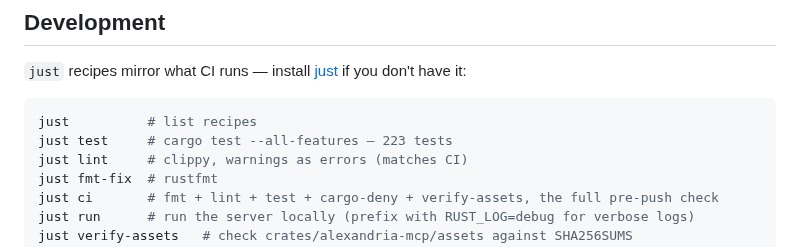
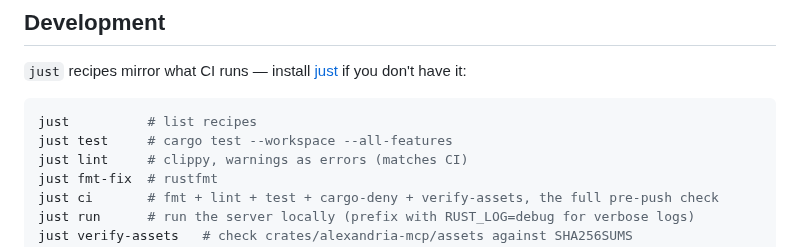
Before and after one commit to cebarks/alexandria, a Markdown page: README.md, the part around the change. Rendered like a GitHub page.

````diff
--- a/README.md
+++ b/README.md
@@ -346,7 +346,7 @@ engine and storage together. See [AGENTS.md](AGENTS.md) for the full set.
 
 ```bash
 just          # list recipes
-just test     # cargo test --all-features — 223 tests
+just test     # cargo test --workspace --all-features
 just lint     # clippy, warnings as errors (matches CI)
 just fmt-fix  # rustfmt
 just ci       # fmt + lint + test + cargo-deny + verify-assets, the full pre-push check
````
Also changed, not shown: AGENTS.md (+1 -1 lines), docs/roadmap.md (+1 -1 lines).
